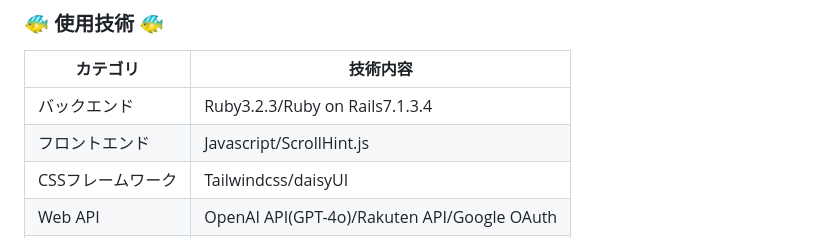
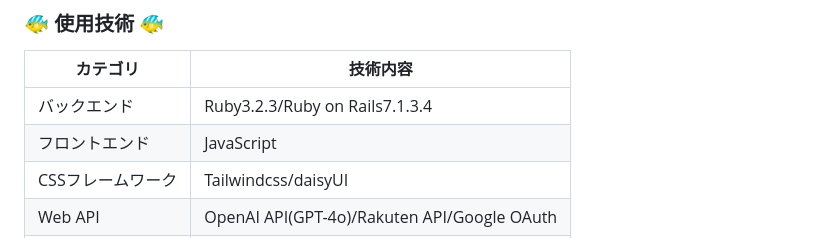
Before and after one commit to rei-dev99/TackleMaster, a Markdown page: README.md, the part around the change. GitHub-like rendering.

```diff
--- a/README.md
+++ b/README.md
@@ -144,7 +144,7 @@ Googleログインが可能で、すぐに利用することができます。
     <td>バックエンド</td> <td>Ruby3.2.3/Ruby on Rails7.1.3.4</td>
   </tr>
   <tr>
-    <td>フロントエンド</td> <td>Javascript/ScrollHint.js</td>
+    <td>フロントエンド</td> <td>JavaScript</td>
   </tr>
   <tr>
     <td>CSSフレームワーク</td> <td>Tailwindcss/daisyUI</td>
```
